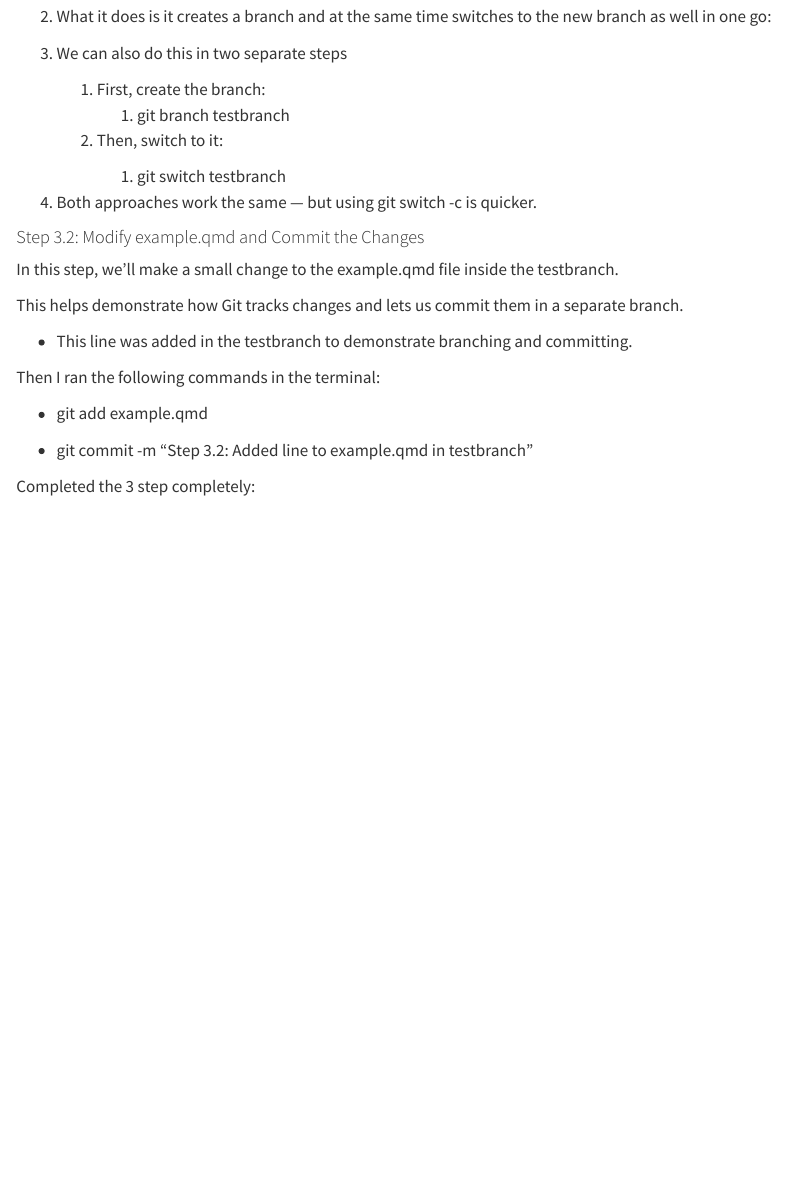
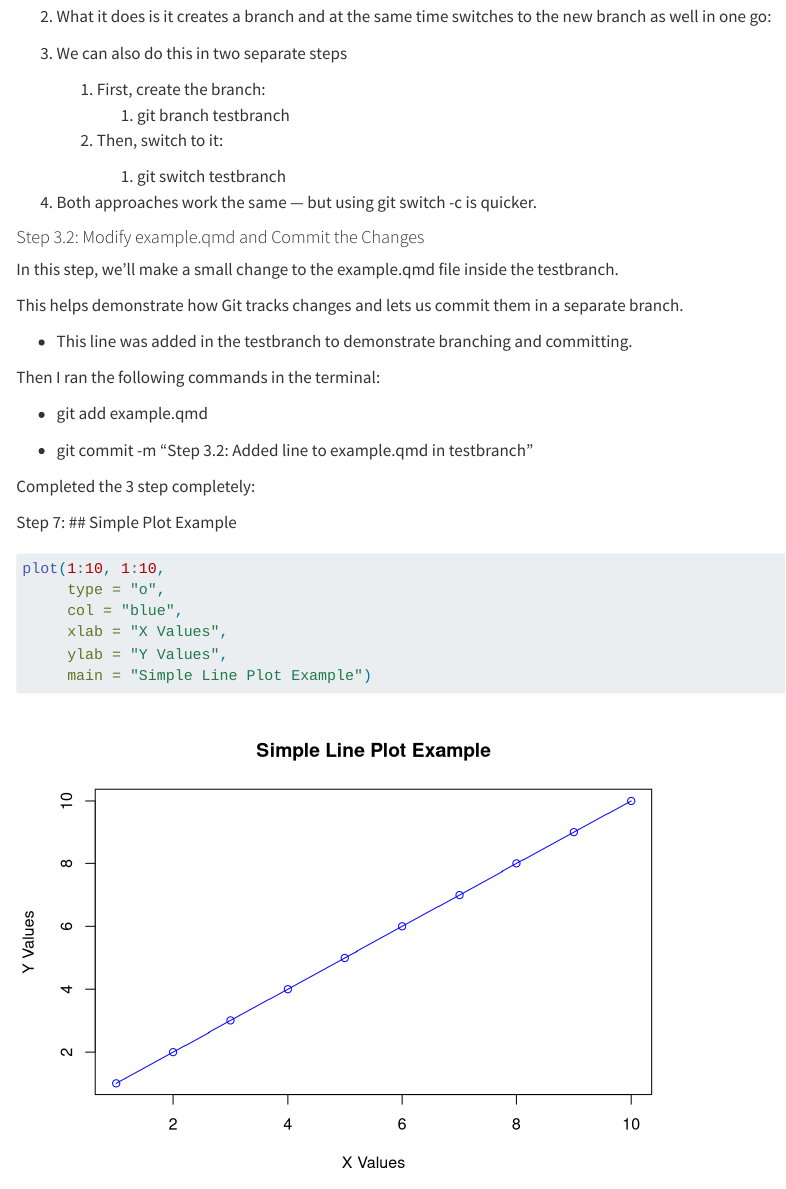
Before and after one commit to kkapoormails/etc5513-assignment2-kkapoormails, a Quarto document (example.qmd): the page in a window 1100 px wide, from 560 px down. Rendered offline with R 4.5, knitr and Pandoc in place of Quarto, with nearby package versions.

Commit message:
Committing after reset and added simple plot graph

````diff
--- a/example.qmd
+++ b/example.qmd
@@ -58,3 +58,14 @@ Then I ran the following commands in the terminal:
 -   git commit -m "Step 3.2: Added line to example.qmd in testbranch"
 
 Completed the 3 step completely:
+
+Step 7:
+## Simple Plot Example
+```{r}
+plot(1:10, 1:10,
+     type = "o",
+     col = "blue",
+     xlab = "X Values",
+     ylab = "Y Values",
+     main = "Simple Line Plot Example")
+```
````
